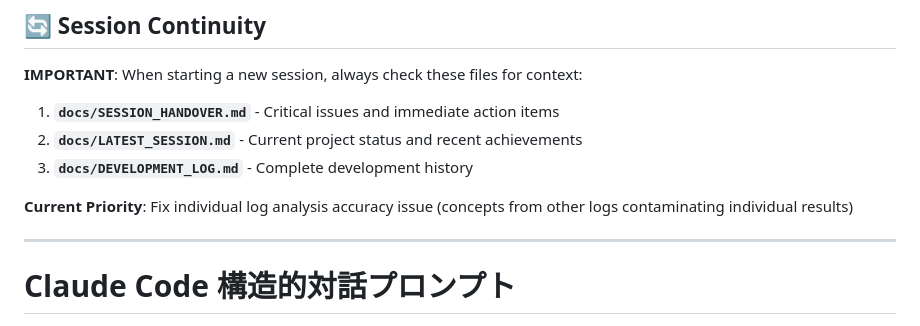
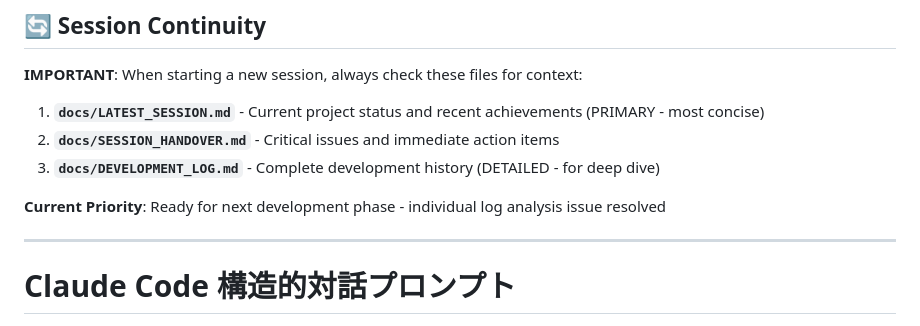
Before and after one commit to dvcampanula/structured-dialogue-tools, a Markdown page: CLAUDE.md, the part around the change. Rendered like a GitHub page.

Commit message:
セッション継続性改善: LATEST_SESSION.md導入とCLAUDE.md更新
## 主な変更
- docs/LATEST_SESSION.md 新規作成: セッション開始時の簡潔な状況把握用
- CLAUDE.md更新: 読み込み優先順位をLATEST_SESSION.md最優先に変更
- コンテキスト効率化: 詳細履歴の読み込みを必要時のみに制限

## 効果
- セッション開始時のコンテキスト使用量削減
- 継続記録は維持しつつ、即座の状況把握を最適化
- 新規セッション時の立ち上がり速度向上

🤖 Generated with [Claude Code](https://claude.ai/code)

Co-Authored-By: Claude <noreply@anthropic.com>

```diff
--- a/CLAUDE.md
+++ b/CLAUDE.md
@@ -25,11 +25,11 @@ This repository structure is currently minimal. Add project-specific architectur
 
 **IMPORTANT**: When starting a new session, always check these files for context:
 
-1. **`docs/SESSION_HANDOVER.md`** - Critical issues and immediate action items
-2. **`docs/LATEST_SESSION.md`** - Current project status and recent achievements
-3. **`docs/DEVELOPMENT_LOG.md`** - Complete development history
+1. **`docs/LATEST_SESSION.md`** - Current project status and recent achievements (PRIMARY - most concise)
+2. **`docs/SESSION_HANDOVER.md`** - Critical issues and immediate action items
+3. **`docs/DEVELOPMENT_LOG.md`** - Complete development history (DETAILED - for deep dive)
 
-**Current Priority**: Fix individual log analysis accuracy issue (concepts from other logs contaminating individual results)
+**Current Priority**: Ready for next development phase - individual log analysis issue resolved
 
 ---
 
```
